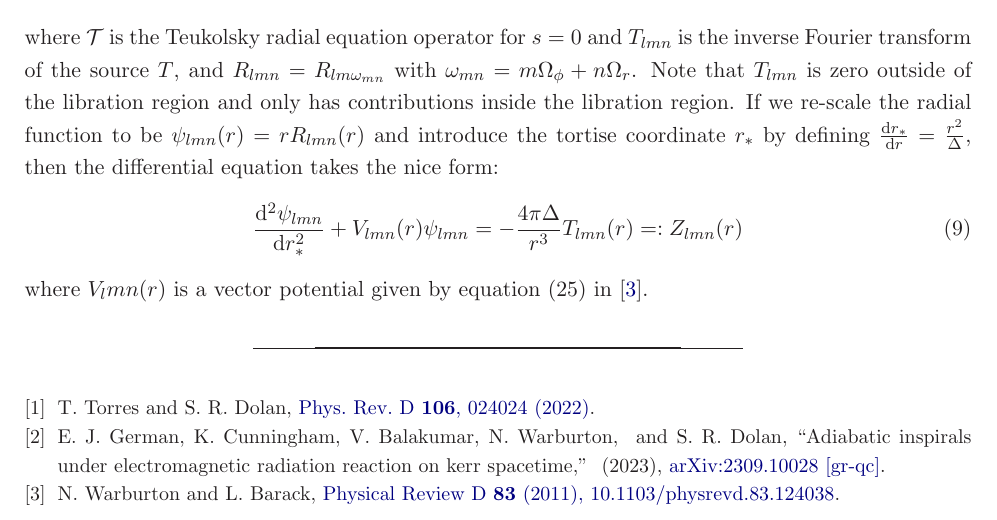
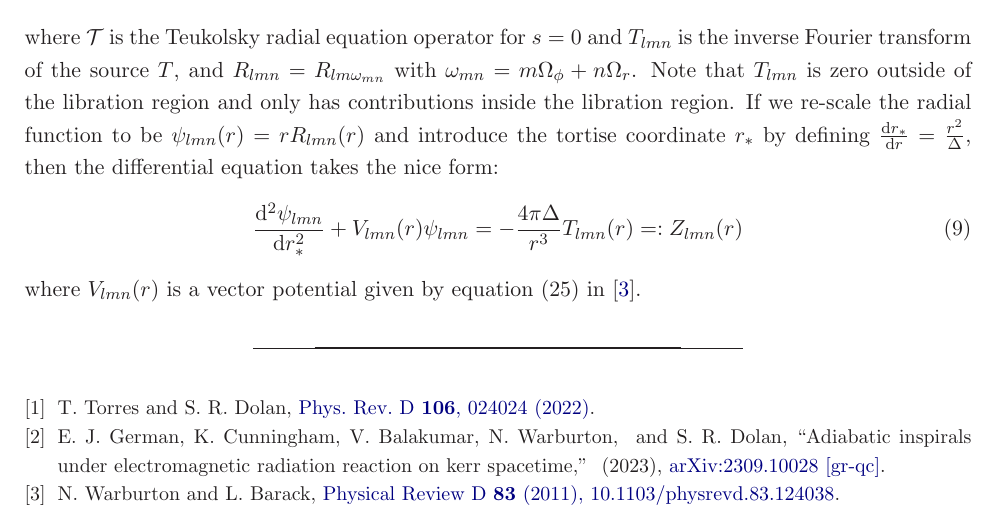
Before and after one commit to ethanjames100/ConservativeSelfForce, a LaTeX paper (Tex/main.tex): part of page 3 of 3, cut so that both start at the same text. Compiled offline with LaTeX, dvips and Ghostscript.

Commit message:
fixed typo

```diff
--- a/Tex/main.tex
+++ b/Tex/main.tex
@@ -121,7 +121,7 @@ where $\mathcal{T}$ is the Teukolsky radial equation operator for $s=0$ and $T_{
  \begin{equation}
      \dv[2]{\psi_{lmn}}{r_*}  + V_{lmn} (r)\psi_{lmn} = -\frac{4\pi \Delta}{r^3} T_{lmn}(r) =: Z_{lmn}(r)
  \end{equation}
- where $V_lmn(r)$ is a vector potential given by equation (25) in \cite{Warburton_2011}.
+ where $V_{lmn}(r)$ is a vector potential given by equation (25) in \cite{Warburton_2011}.
 
 \bibliographystyle{apsrev4-1}
 \bibliography{conservativeSelfForce}
```
